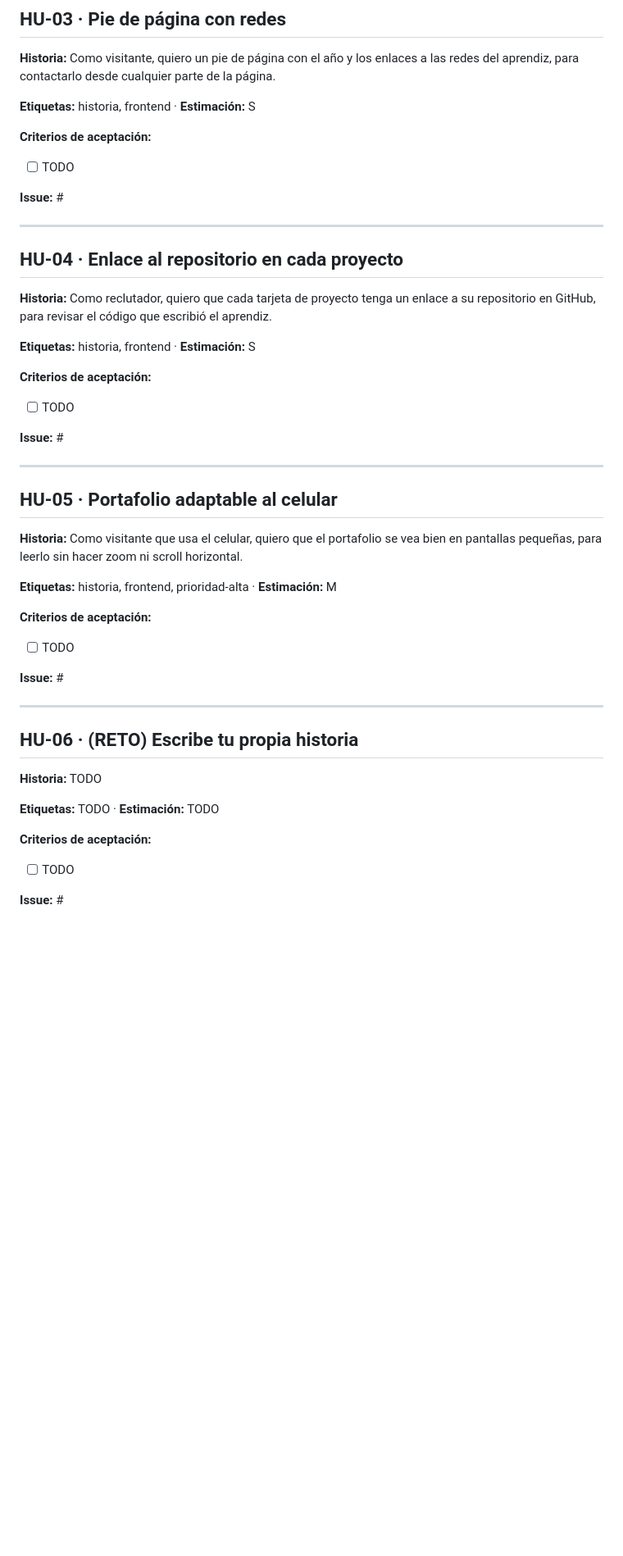
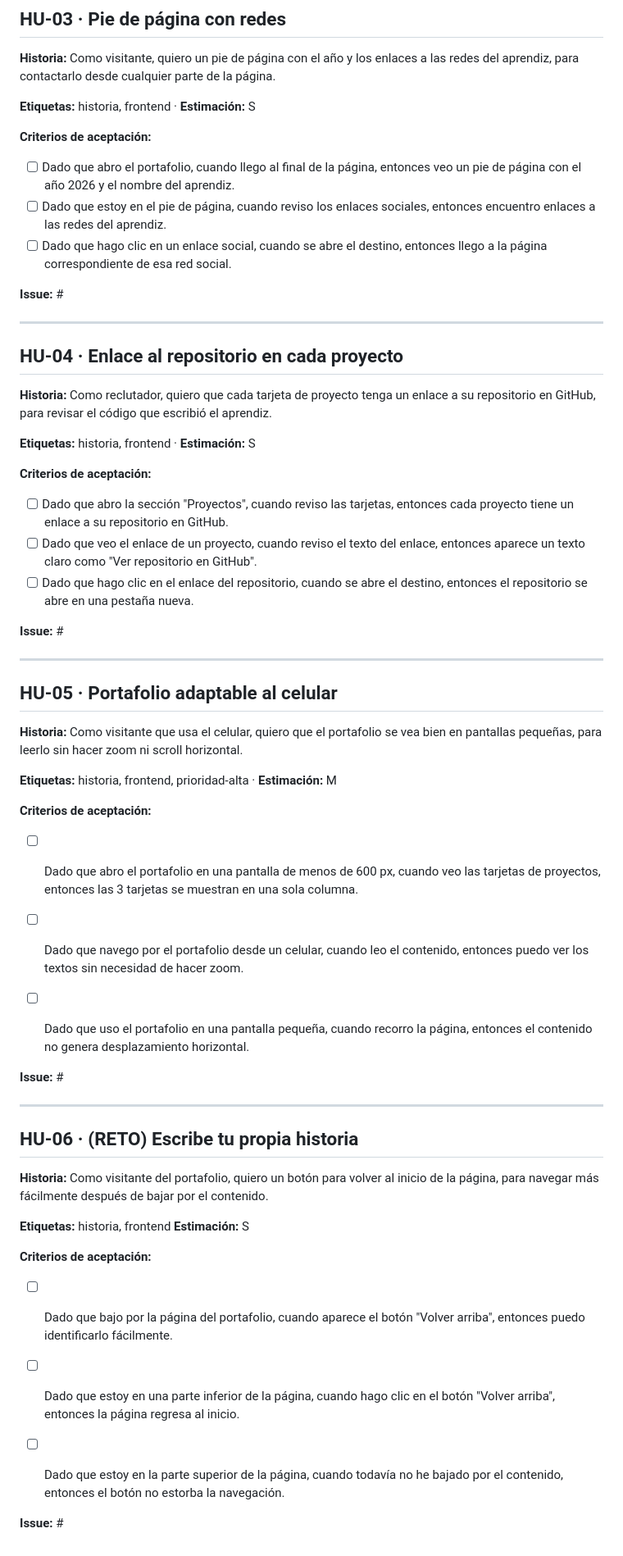
Before and after one commit to hernandezgvale/mi-portafolio-vale, a Markdown page: planeacion/backlog.md, the part around the change. Shown at 82% size. Drawn GitHub-style; blank space fills up the shorter version.

Commit message:
docs: completa historias del backlog

```diff
--- a/planeacion/backlog.md
+++ b/planeacion/backlog.md
@@ -53,8 +53,9 @@ Cuando crees el issue en GitHub, escribe su número en la línea **Issue:**
 
 **Criterios de aceptación:**
 
-<!-- TODO: escribe mínimo 3 criterios con el formato Dado / cuando / entonces -->
-- [ ] TODO
+- [ ] Dado que abro el portafolio, cuando llego al final de la página, entonces veo un pie de página con el año 2026 y el nombre del aprendiz.
+- [ ] Dado que estoy en el pie de página, cuando reviso los enlaces sociales, entonces encuentro enlaces a las redes del aprendiz.
+- [ ] Dado que hago clic en un enlace social, cuando se abre el destino, entonces llego a la página correspondiente de esa red social.
 
 **Issue:** #
 
@@ -68,9 +69,9 @@ Cuando crees el issue en GitHub, escribe su número en la línea **Issue:**
 
 **Criterios de aceptación:**
 
-<!-- TODO: escribe mínimo 3 criterios con el formato Dado / cuando / entonces.
-     Pista: ¿el enlace abre en una pestaña nueva? ¿Qué texto muestra? -->
-- [ ] TODO
+- [ ] Dado que abro la sección "Proyectos", cuando reviso las tarjetas, entonces cada proyecto tiene un enlace a su repositorio en GitHub.
+- [ ] Dado que veo el enlace de un proyecto, cuando reviso el texto del enlace, entonces aparece un texto claro como "Ver repositorio en GitHub".
+- [ ] Dado que hago clic en el enlace del repositorio, cuando se abre el destino, entonces el repositorio se abre en una pestaña nueva.
 
 **Issue:** #
 
@@ -84,9 +85,11 @@ Cuando crees el issue en GitHub, escribe su número en la línea **Issue:**
 
 **Criterios de aceptación:**
 
-<!-- TODO: escribe mínimo 3 criterios con el formato Dado / cuando / entonces.
-     Pista: ¿qué pasa con las 3 tarjetas en una pantalla de menos de 600 px? -->
-- [ ] TODO
+- [ ] Dado que abro el portafolio en una pantalla de menos de 600 px, cuando veo las tarjetas de proyectos, entonces las 3 tarjetas se muestran en una sola columna.
+
+- [ ] Dado que navego por el portafolio desde un celular, cuando leo el contenido, entonces puedo ver los textos sin necesidad de hacer zoom.
+
+- [ ] Dado que uso el portafolio en una pantalla pequeña, cuando recorro la página, entonces el contenido no genera desplazamiento horizontal.
 
 **Issue:** #
 
@@ -94,18 +97,17 @@ Cuando crees el issue en GitHub, escribe su número en la línea **Issue:**
 
 ## HU-06 · (RETO) Escribe tu propia historia
 
-<!-- TODO (RETO): reemplaza el título y escribe tu propia historia de usuario.
-     Debe tener: Historia (Como / quiero / para), Etiquetas, Estimación,
-     mínimo 3 criterios Dado / cuando / entonces y el número de su issue.
-     Ideas: botón "volver arriba", modo oscuro, descargar hoja de vida,
-     formulario de contacto, foto de perfil, sección de estudios. -->
 
-**Historia:** TODO
+**Historia:** Como visitante del portafolio, quiero un botón para volver al inicio de la página, para navegar más fácilmente después de bajar por el contenido.
 
-**Etiquetas:** TODO · **Estimación:** TODO
+**Etiquetas:** historia, frontend **Estimación:** S
 
 **Criterios de aceptación:**
 
-- [ ] TODO
+- [ ] Dado que bajo por la página del portafolio, cuando aparece el botón "Volver arriba", entonces puedo identificarlo fácilmente.
+
+- [ ] Dado que estoy en una parte inferior de la página, cuando hago clic en el botón "Volver arriba", entonces la página regresa al inicio.
+
+- [ ] Dado que estoy en la parte superior de la página, cuando todavía no he bajado por el contenido, entonces el botón no estorba la navegación.
 
 **Issue:** #
```
